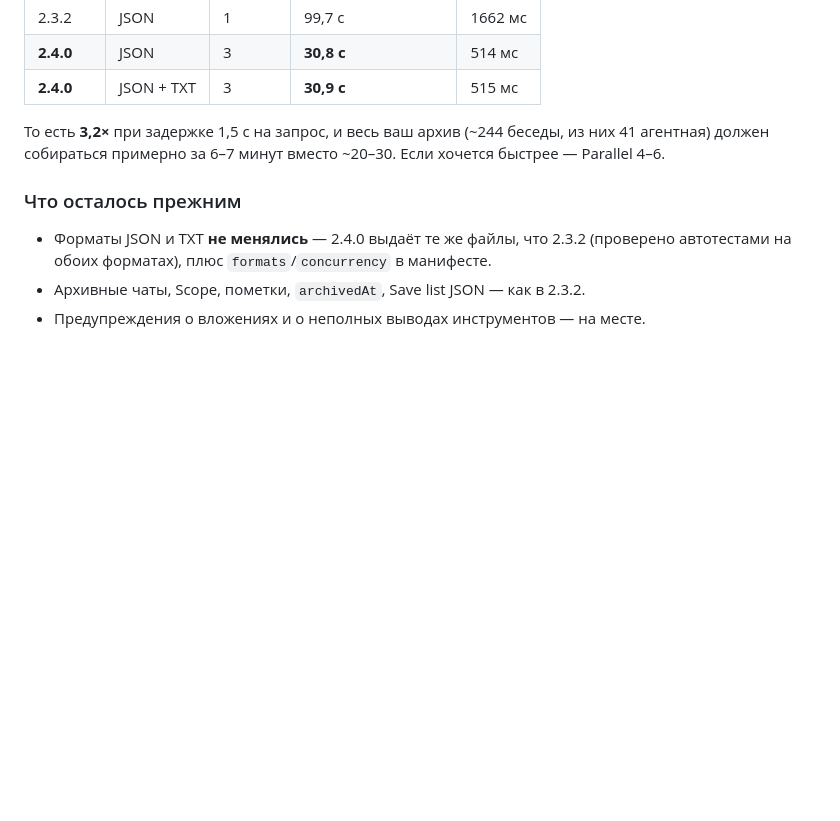
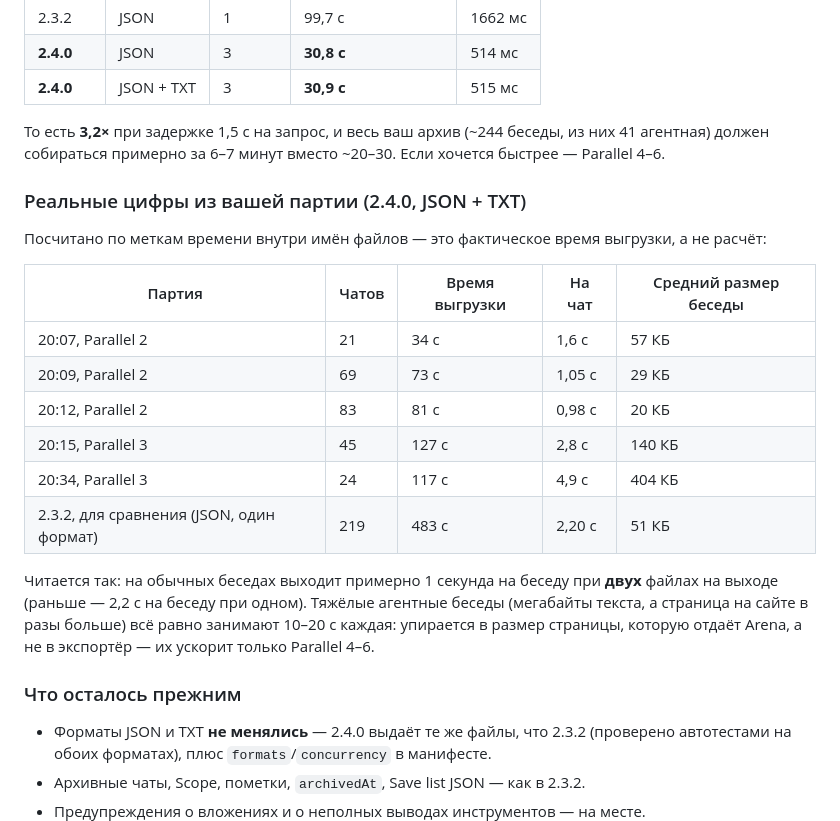
Before and after one commit to UselessMoron123/chat-archive, a Markdown page: FEATURES.md, the part around the change. Rendered like a GitHub page; blank space fills up the shorter version.

Commit message:
Add real-world throughput numbers from the 2.4.0 batch
Computed from the timestamps embedded in the exported file names: the light
batches sustained 0.98-1.05 s per conversation while writing JSON + TXT (the
2.3.2 219-chat batch took 2.20 s per conversation for JSON alone), while heavy
agent chats (hundreds of KB to MBs of text) still take 10-20 s each because the
page Arena serves is much larger than the record.

Co-authored-by: arena-agent <297053741+arena-agent@users.noreply.github.com>

```diff
--- a/FEATURES.md
+++ b/FEATURES.md
@@ -130,6 +130,24 @@
 агентная) должен собираться примерно за 6–7 минут вместо ~20–30. Если хочется быстрее —
 Parallel 4–6.
 
+### Реальные цифры из вашей партии (2.4.0, JSON + TXT)
+
+Посчитано по меткам времени внутри имён файлов — это фактическое время выгрузки, а не расчёт:
+
+| Партия | Чатов | Время выгрузки | На чат | Средний размер беседы |
+|---|---|---|---|---|
+| 20:07, Parallel 2 | 21 | 34 с | 1,6 с | 57 КБ |
+| 20:09, Parallel 2 | 69 | 73 с | 1,05 с | 29 КБ |
+| 20:12, Parallel 2 | 83 | 81 с | 0,98 с | 20 КБ |
+| 20:15, Parallel 3 | 45 | 127 с | 2,8 с | 140 КБ |
+| 20:34, Parallel 3 | 24 | 117 с | 4,9 с | 404 КБ |
+| 2.3.2, для сравнения (JSON, один формат) | 219 | 483 с | 2,20 с | 51 КБ |
+
+Читается так: на обычных беседах выходит примерно 1 секунда на беседу при **двух** файлах на
+выходе (раньше — 2,2 с на беседу при одном). Тяжёлые агентные беседы (мегабайты текста, а
+страница на сайте в разы больше) всё равно занимают 10–20 с каждая: упирается в размер
+страницы, которую отдаёт Arena, а не в экспортёр — их ускорит только Parallel 4–6.
+
 ### Что осталось прежним
 
 - Форматы JSON и TXT **не менялись** — 2.4.0 выдаёт те же файлы, что 2.3.2 (проверено
```
